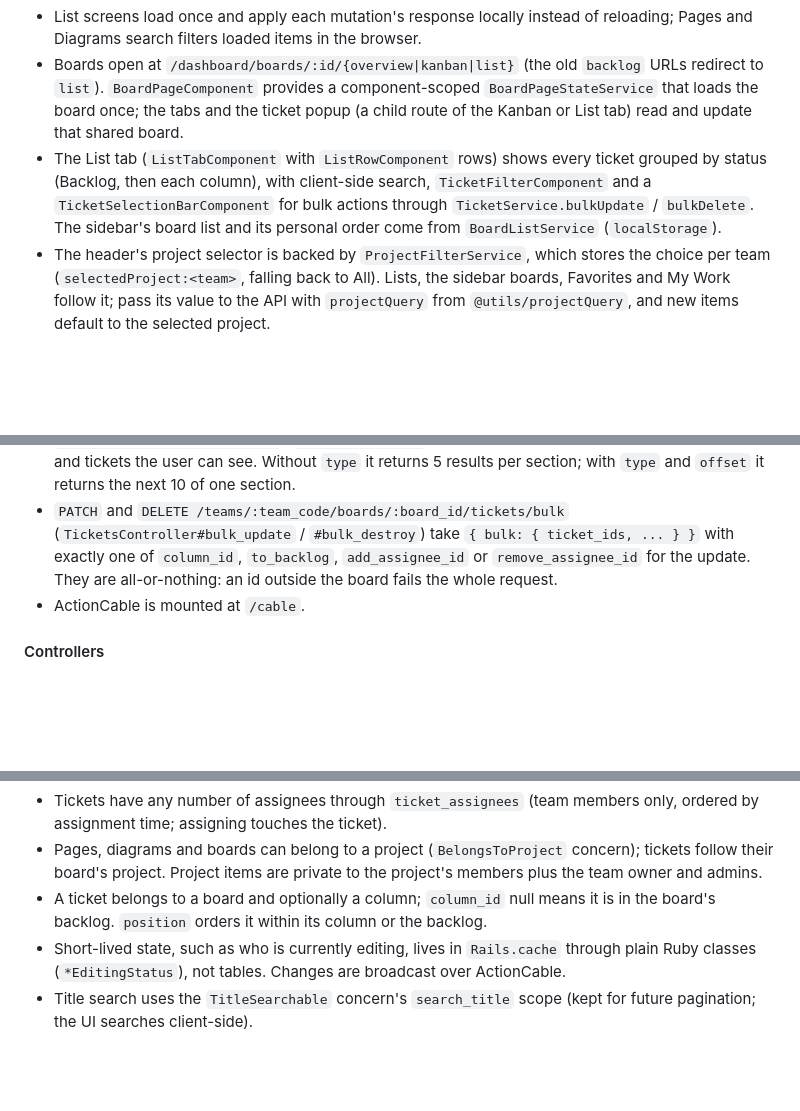
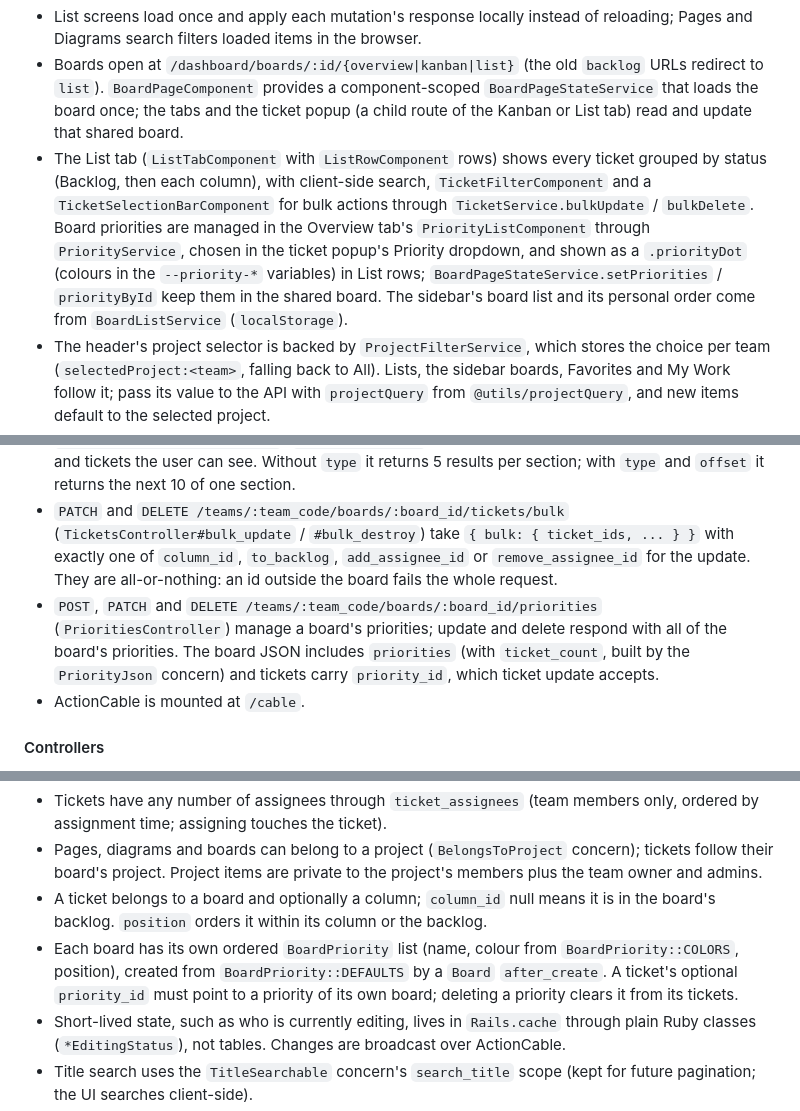
Before and after one commit to Edgars-Skrabins/notean, a Markdown page: CLAUDE.md, 3 parts joined by grey strips. GitHub-like rendering; blank space fills up the shorter version.

Commit message:
Document board priorities

```diff
--- a/CLAUDE.md
+++ b/CLAUDE.md
@@ -125,7 +125,7 @@ src/environments/             environment.ts (apiUrl)
 - `SessionService` loads `GET /users/me` (user, settings, avatar, last-active team) on startup and after login and register, and hands the parts to `SettingsService.set`, `AvatarService.set` and `TeamService.applyActiveTeam`. Its `clear()` resets all three on logout and 401. The other services don't load on their own.
 - List screens load once and apply each mutation's response locally instead of reloading; Pages and Diagrams search filters loaded items in the browser.
 - Boards open at `/dashboard/boards/:id/{overview|kanban|list}` (the old `backlog` URLs redirect to `list`). `BoardPageComponent` provides a component-scoped `BoardPageStateService` that loads the board once; the tabs and the ticket popup (a child route of the Kanban or List tab) read and update that shared board.
-- The List tab (`ListTabComponent` with `ListRowComponent` rows) shows every ticket grouped by status (Backlog, then each column), with client-side search, `TicketFilterComponent` and a `TicketSelectionBarComponent` for bulk actions through `TicketService.bulkUpdate` / `bulkDelete`. The sidebar's board list and its personal order come from `BoardListService` (`localStorage`).
+- The List tab (`ListTabComponent` with `ListRowComponent` rows) shows every ticket grouped by status (Backlog, then each column), with client-side search, `TicketFilterComponent` and a `TicketSelectionBarComponent` for bulk actions through `TicketService.bulkUpdate` / `bulkDelete`. Board priorities are managed in the Overview tab's `PriorityListComponent` through `PriorityService`, chosen in the ticket popup's Priority dropdown, and shown as a `.priorityDot` (colours in the `--priority-*` variables) in List rows; `BoardPageStateService.setPriorities` / `priorityById` keep them in the shared board. The sidebar's board list and its personal order come from `BoardListService` (`localStorage`).
 - The header's project selector is backed by `ProjectFilterService`, which stores the choice per team (`selectedProject:<team>`, falling back to All). Lists, the sidebar boards, Favorites and My Work follow it; pass its value to the API with `projectQuery` from `@utils/projectQuery`, and new items default to the selected project.
 - The header's `GlobalSearchComponent` searches the whole team through `SearchService` (`GET /teams/:team_code/search`). It follows the project selector, opens with `/`, and shows its results in a CDK overlay panel grouped by type.
 - Realtime features open an ActionCable consumer at `ws://…/cable?token=<jwt>` from a dedicated service and subscribe to the matching backend channel.
@@ -175,6 +175,7 @@ test/              controllers/, models/, channels/, lib/, fixtures/
 - Team routes use the team `code` as the param, not the id. Team-owned resources are nested under `teams/:team_code`.
 - `GET /teams/:team_code/search` (`SearchController`) searches projects, pages, diagrams, boards and tickets the user can see. Without `type` it returns 5 results per section; with `type` and `offset` it returns the next 10 of one section.
 - `PATCH` and `DELETE /teams/:team_code/boards/:board_id/tickets/bulk` (`TicketsController#bulk_update` / `#bulk_destroy`) take `{ bulk: { ticket_ids, ... } }` with exactly one of `column_id`, `to_backlog`, `add_assignee_id` or `remove_assignee_id` for the update. They are all-or-nothing: an id outside the board fails the whole request.
+- `POST`, `PATCH` and `DELETE /teams/:team_code/boards/:board_id/priorities` (`PrioritiesController`) manage a board's priorities; update and delete respond with all of the board's priorities. The board JSON includes `priorities` (with `ticket_count`, built by the `PriorityJson` concern) and tickets carry `priority_id`, which ticket update accepts.
 - ActionCable is mounted at `/cable`.
 
 #### Controllers
@@ -194,6 +195,7 @@ test/              controllers/, models/, channels/, lib/, fixtures/
 - Tickets have any number of assignees through `ticket_assignees` (team members only, ordered by assignment time; assigning touches the ticket).
 - Pages, diagrams and boards can belong to a project (`BelongsToProject` concern); tickets follow their board's project. Project items are private to the project's members plus the team owner and admins.
 - A ticket belongs to a board and optionally a column; `column_id` null means it is in the board's backlog. `position` orders it within its column or the backlog.
+- Each board has its own ordered `BoardPriority` list (name, colour from `BoardPriority::COLORS`, position), created from `BoardPriority::DEFAULTS` by a `Board` `after_create`. A ticket's optional `priority_id` must point to a priority of its own board; deleting a priority clears it from its tickets.
 - Short-lived state, such as who is currently editing, lives in `Rails.cache` through plain Ruby classes (`*EditingStatus`), not tables. Changes are broadcast over ActionCable.
 - Title search uses the `TitleSearchable` concern's `search_title` scope (kept for future pagination; the UI searches client-side).
 - Global search uses the `TextSearchable` concern: models declare `text_searchable :title, ...` (title or name column first) and get the `text_search` and `title_match_first` scopes. Pages and diagrams keep a plain-text `search_text` column, refreshed from `content` on save by `SearchText` (page HTML without tags, diagram shape and connector labels).
```
